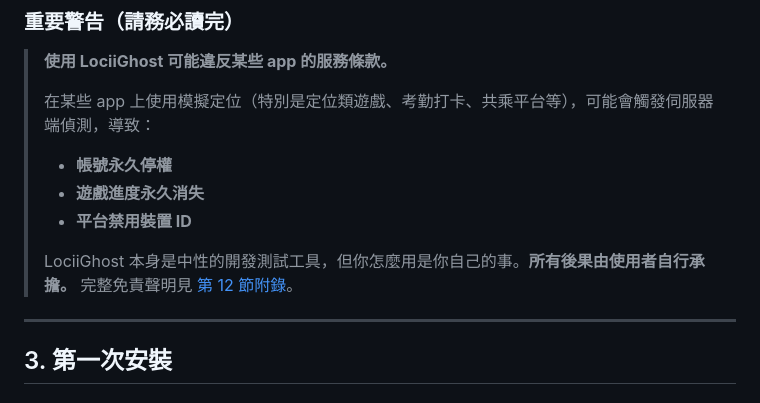
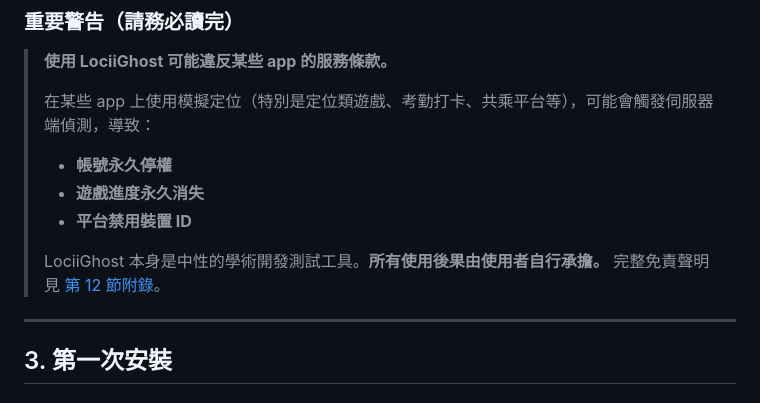
Before and after one commit to YCH81/LociiGhost, a Markdown page: docs/user-guide.md, the part around the change. GitHub-like rendering.

```diff
--- a/docs/user-guide.md
+++ b/docs/user-guide.md
@@ -58,7 +58,7 @@ LociiGhost 是一款 macOS app，它能把你 iPhone 的 GPS 位置「換成你
 > - **遊戲進度永久消失**
 > - **平台禁用裝置 ID**
 >
-> LociiGhost 本身是中性的開發測試工具，但你怎麼用是你自己的事。**所有後果由使用者自行承擔。** 完整免責聲明見 [第 12 節附錄](#12-附錄)。
+> LociiGhost 本身是中性的學術開發測試工具。**所有使用後果由使用者自行承擔。** 完整免責聲明見 [第 12 節附錄](#12-附錄)。
 
 ---
 
```
